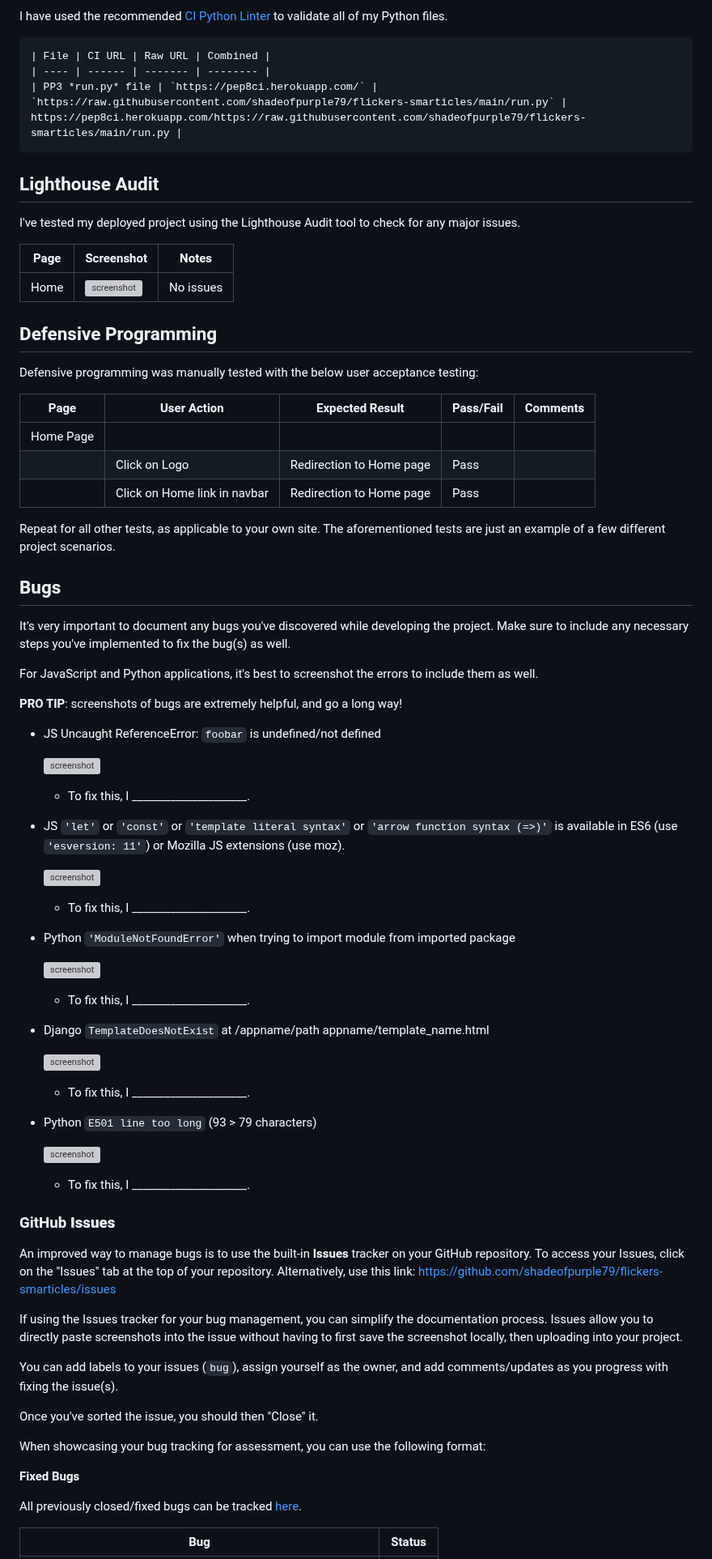
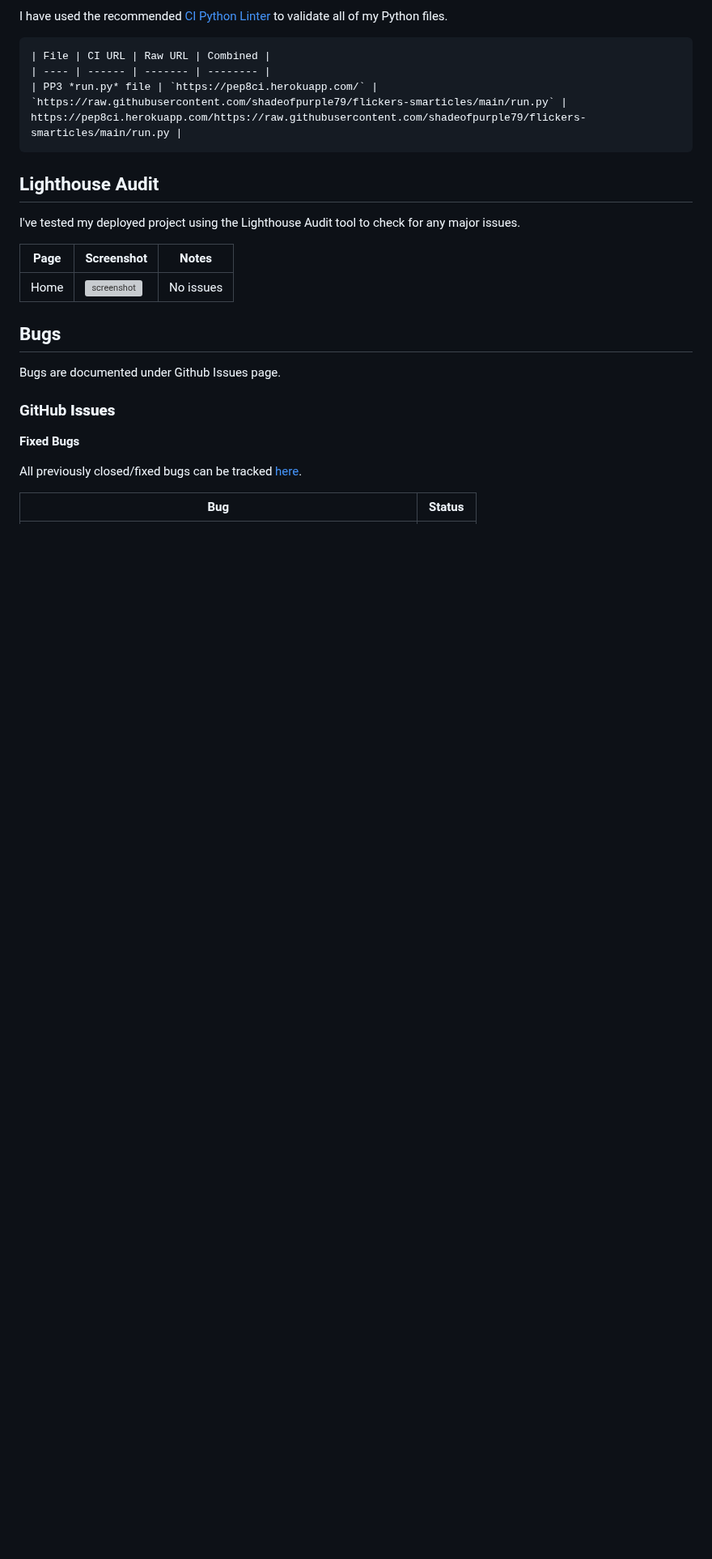
Before and after one commit to shadeofpurple79/flickers-smarticles, a Markdown page: README.md, the part around one of its changes. Shown at 81% size. GitHub-like rendering; blank space fills up the shorter version; grey boxes are pictures that could not be loaded.

```diff
--- a/README.md
+++ b/README.md
@@ -157,74 +157,11 @@ I've tested my deployed project using the Lighthouse Audit tool to check for any
 | ---- | ---------- | ----- |
 | Home | ![screenshot](documentation/images/lighthouse-report.png) | No issues |
 
-## Defensive Programming
-
-Defensive programming was manually tested with the below user acceptance testing:
-
-| Page | User Action | Expected Result | Pass/Fail | Comments |
-| --- | --- | --- | --- | --- |
-| Home Page | | | | |
-| | Click on Logo | Redirection to Home page | Pass | |
-| | Click on Home link in navbar | Redirection to Home page | Pass | |
-
-
-Repeat for all other tests, as applicable to your own site.
-The aforementioned tests are just an example of a few different project scenarios.
-
 ## Bugs
 
-It's very important to document any bugs you've discovered while developing the project.
-Make sure to include any necessary steps you've implemented to fix the bug(s) as well.
-
-For JavaScript and Python applications, it's best to screenshot the errors to include them as well.
-
-**PRO TIP**: screenshots of bugs are extremely helpful, and go a long way!
-
-- JS Uncaught ReferenceError: `foobar` is undefined/not defined
-
-    ![screenshot](documentation/bug01.png)
-
-    - To fix this, I _____________________.
-
-- JS `'let'` or `'const'` or `'template literal syntax'` or `'arrow function syntax (=>)'` is available in ES6 (use `'esversion: 11'`) or Mozilla JS extensions (use moz).
-
-    ![screenshot](documentation/bug02.png)
-
-    - To fix this, I _____________________.
-
-- Python `'ModuleNotFoundError'` when trying to import module from imported package
-
-    ![screenshot](documentation/bug03.png)
-
-    - To fix this, I _____________________.
-
-- Django `TemplateDoesNotExist` at /appname/path appname/template_name.html
-
-    ![screenshot](documentation/bug04.png)
-
-    - To fix this, I _____________________.
-
-- Python `E501 line too long` (93 > 79 characters)
-
-    ![screenshot](documentation/bug04.png)
-
-    - To fix this, I _____________________.
+Bugs are documented under Github Issues page.
 
 ### GitHub **Issues**
-
-An improved way to manage bugs is to use the built-in **Issues** tracker on your GitHub repository.
-To access your Issues, click on the "Issues" tab at the top of your repository.
-Alternatively, use this link: https://github.com/shadeofpurple79/flickers-smarticles/issues
-
-If using the Issues tracker for your bug management, you can simplify the documentation process.
-Issues allow you to directly paste screenshots into the issue without having to first save the screenshot locally,
-then uploading into your project.
-
-You can add labels to your issues (`bug`), assign yourself as the owner, and add comments/updates as you progress with fixing the issue(s).
-
-Once you've sorted the issue, you should then "Close" it.
-
-When showcasing your bug tracking for assessment, you can use the following format:
 
 **Fixed Bugs**
 
```
Also changed, not shown: other parts of README.md (+27 -63 lines).
